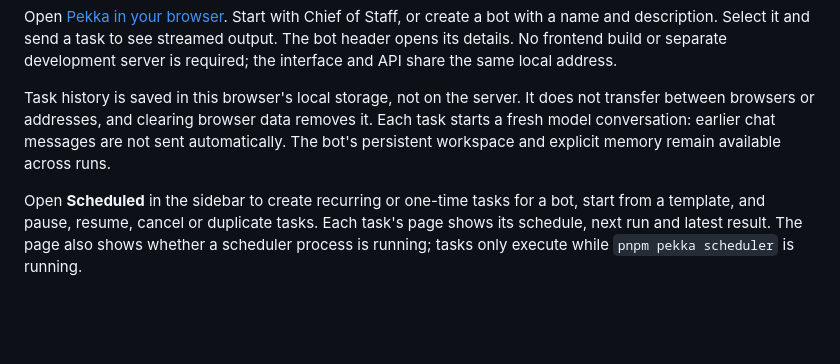
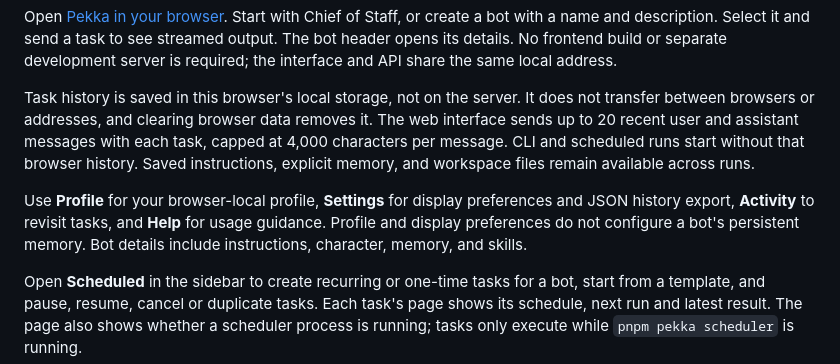
Before and after one commit to sidmanale643/pekka-bot, a Markdown page: README.md, the part around the change. GitHub-like rendering; blank space fills up the shorter version.

Commit message:
docs(readme): explain what the web interface sends and stores

```diff
--- a/README.md
+++ b/README.md
@@ -173,9 +173,15 @@ server is required; the interface and API share the same local address.
 
 Task history is saved in this browser's local storage, not on the server. It
 does not transfer between browsers or addresses, and clearing browser data
-removes it. Each task starts a fresh model conversation: earlier chat messages
-are not sent automatically. The bot's persistent workspace and explicit memory
-remain available across runs.
+removes it. The web interface sends up to 20 recent user and assistant messages
+with each task, capped at 4,000 characters per message. CLI and scheduled runs
+start without that browser history. Saved instructions, explicit memory, and
+workspace files remain available across runs.
+
+Use **Profile** for your browser-local profile, **Settings** for display
+preferences and JSON history export, **Activity** to revisit tasks, and **Help**
+for usage guidance. Profile and display preferences do not configure a bot's
+persistent memory. Bot details include instructions, character, memory, and skills.
 
 Open **Scheduled** in the sidebar to create recurring or one-time tasks for a
 bot, start from a template, and pause, resume, cancel or duplicate tasks. Each
```
